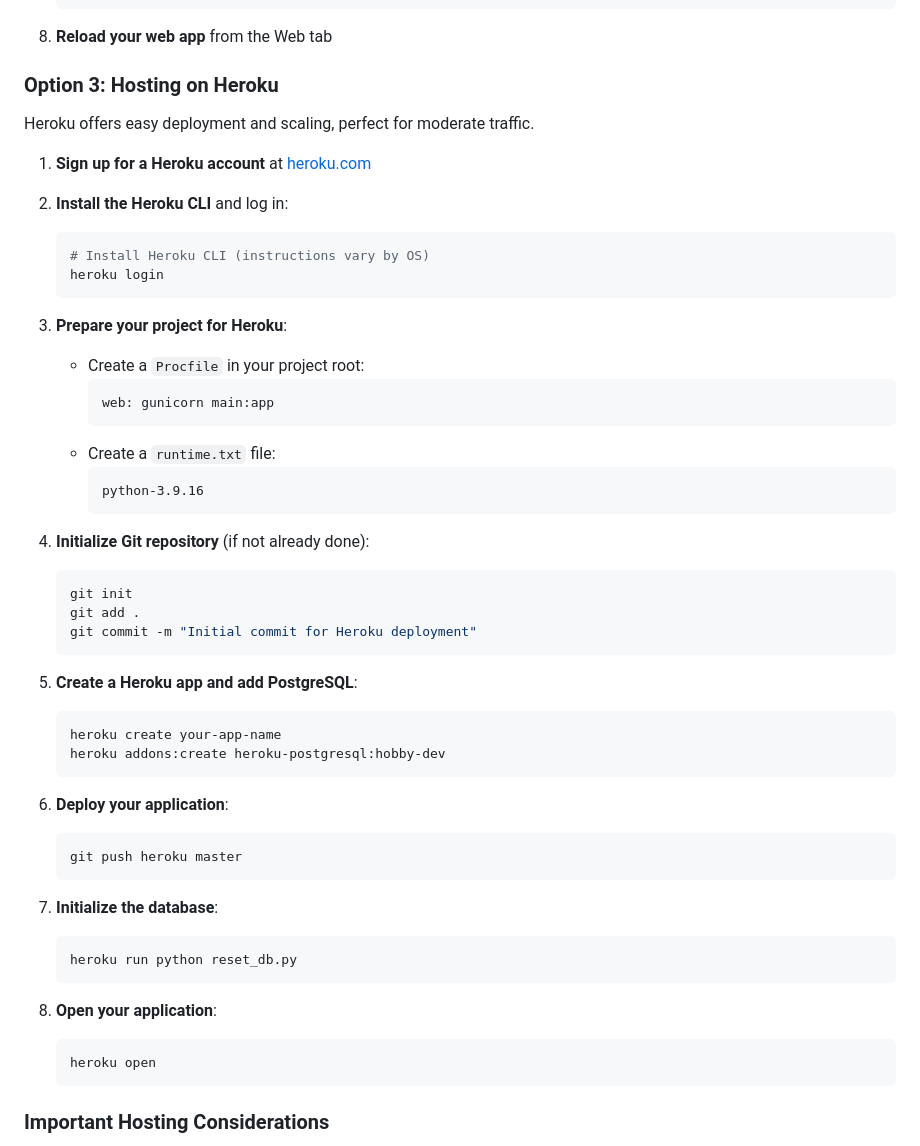
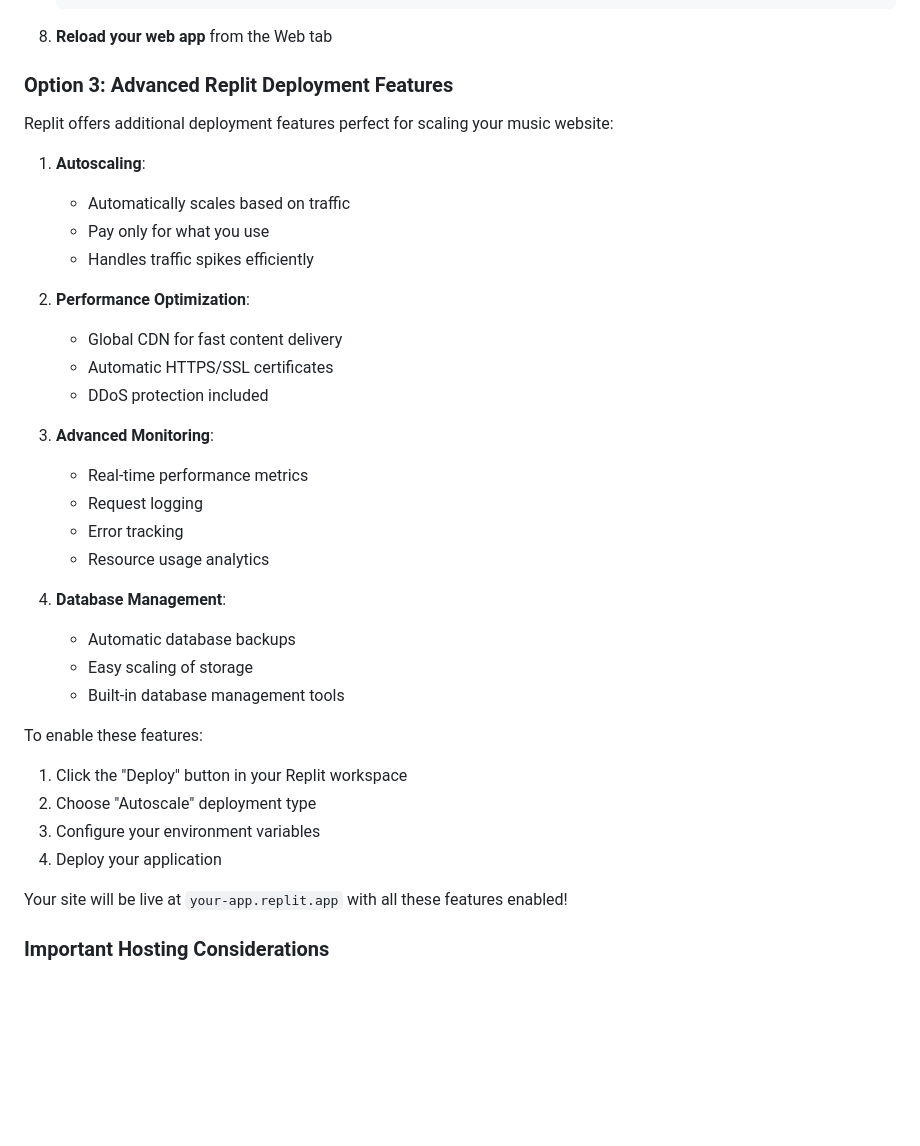
Before and after one commit to Elvin100s/CountryMusicHub, a Markdown page: README.md, the part around the change. Drawn GitHub-style; blank space fills up the shorter version.

Commit message:
Assistant checkpoint: Updated deployment instructions to focus on Replit features
Assistant generated file changes:
- README.md: Remove Heroku section, expand Replit deployment

---

User prompt:

choose another instead of heroku

Replit-Commit-Author: Assistant
Replit-Commit-Session-Id: 6da6d85d-cb10-46d1-a29f-c7530545ca4c

````diff
--- a/README.md
+++ b/README.md
@@ -417,55 +417,39 @@ PythonAnywhere offers a simpler deployment process and includes PostgreSQL hosti
 
 8. **Reload your web app** from the Web tab
 
-### Option 3: Hosting on Heroku
+### Option 3: Advanced Replit Deployment Features
 
-Heroku offers easy deployment and scaling, perfect for moderate traffic.
+Replit offers additional deployment features perfect for scaling your music website:
 
-1. **Sign up for a Heroku account** at [heroku.com](https://www.heroku.com)
+1. **Autoscaling**:
+   - Automatically scales based on traffic
+   - Pay only for what you use
+   - Handles traffic spikes efficiently
 
-2. **Install the Heroku CLI** and log in:
-   ```bash
-   # Install Heroku CLI (instructions vary by OS)
-   heroku login
-   ```
+2. **Performance Optimization**:
+   - Global CDN for fast content delivery
+   - Automatic HTTPS/SSL certificates
+   - DDoS protection included
 
-3. **Prepare your project for Heroku**:
-   - Create a `Procfile` in your project root:
-     ```
-     web: gunicorn main:app
-     ```
-   - Create a `runtime.txt` file:
-     ```
-     python-3.9.16
-     ```
+3. **Advanced Monitoring**:
+   - Real-time performance metrics
+   - Request logging
+   - Error tracking
+   - Resource usage analytics
 
-4. **Initialize Git repository** (if not already done):
-   ```bash
-   git init
-   git add .
-   git commit -m "Initial commit for Heroku deployment"
-   ```
+4. **Database Management**:
+   - Automatic database backups
+   - Easy scaling of storage
+   - Built-in database management tools
 
-5. **Create a Heroku app and add PostgreSQL**:
-   ```bash
-   heroku create your-app-name
-   heroku addons:create heroku-postgresql:hobby-dev
-   ```
+To enable these features:
 
-6. **Deploy your application**:
-   ```bash
-   git push heroku master
-   ```
+1. Click the "Deploy" button in your Replit workspace
+2. Choose "Autoscale" deployment type
+3. Configure your environment variables
+4. Deploy your application
 
-7. **Initialize the database**:
-   ```bash
-   heroku run python reset_db.py
-   ```
-
-8. **Open your application**:
-   ```bash
-   heroku open
-   ```
+Your site will be live at `your-app.replit.app` with all these features enabled!
 
 ### Important Hosting Considerations
 
````
